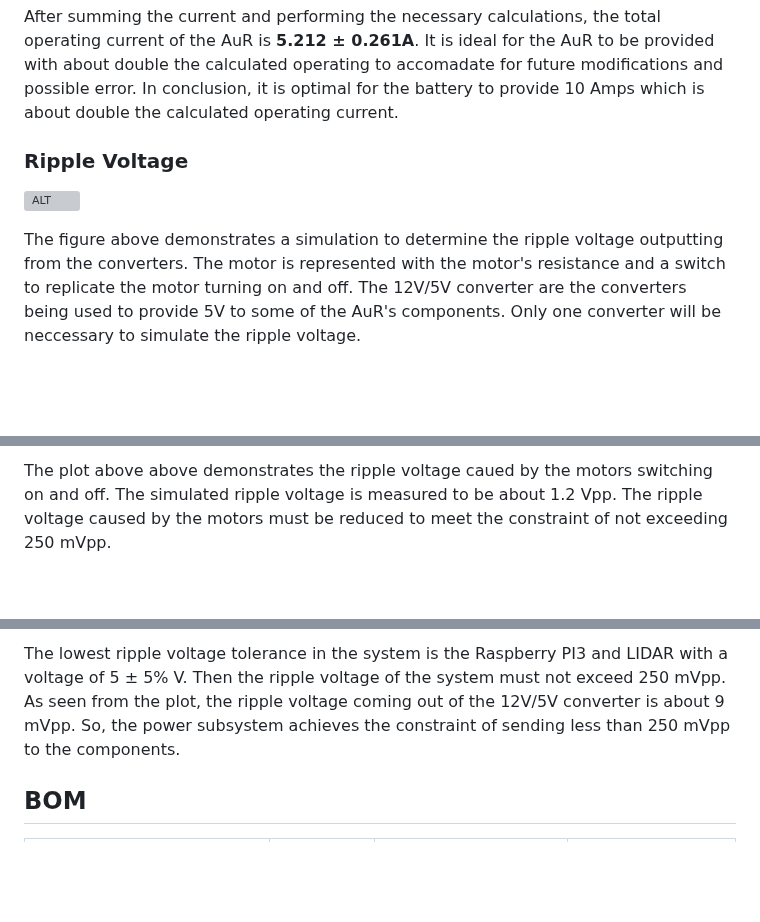
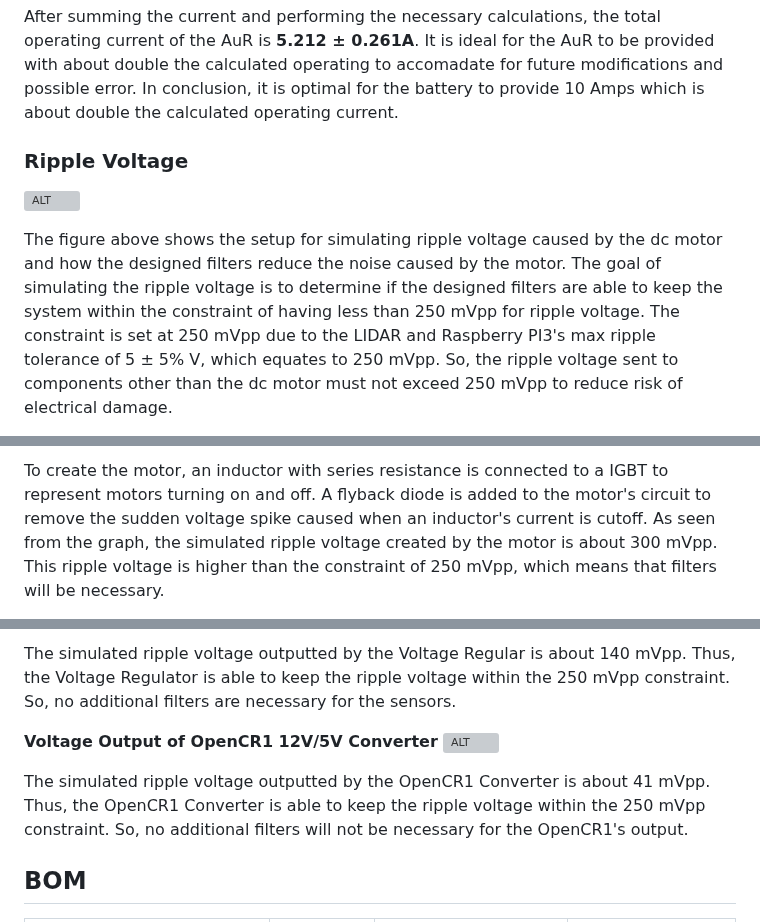
Before and after one commit to Hawk652/Capstone-Guidance-Robot, a Markdown page: Documentation/Signoffs/Power Subsystem.md, 3 parts joined by grey strips. Drawn GitHub-style; blank space fills up the shorter version; grey boxes are pictures that could not be loaded.

Commit message:
Update Power Subsystem.md
updated the ripple voltage simulation and rewrote some of the descriptions

```diff
--- a/Documentation/Signoffs/Power Subsystem.md
+++ b/Documentation/Signoffs/Power Subsystem.md
@@ -80,4 +80,5 @@ Additionally, the converters are not perfectly efficient and has some loss. So,
 $\text{Percent Error} = 0.05 * 5.212A = 0.261A$
 
 After summing the current and performing the necessary calculations, the total operating current of the AuR is **5.212 ± 0.261A**. It is ideal for the AuR to be provided with about double the calculated operating to accomadate for future modifications and possible error. In conclusion, it is optimal for the battery to provide 10 Amps which is about double the calculated operating current.
+
 ### Ripple Voltage
@@ -85,3 +86,3 @@ After summing the current and performing the necessary calculations, the total o
 
-The figure above demonstrates a simulation to determine the ripple voltage outputting from the converters. The motor is represented with the motor's resistance and a switch to replicate the motor turning on and off. The 12V/5V converter are the converters being used to provide 5V to some of the AuR's components. Only one converter will be neccessary to simulate the ripple voltage.
+The figure above shows the setup for simulating ripple voltage caused by the dc motor and how the designed filters reduce the noise caused by the motor. The goal of simulating the ripple voltage is to determine if the designed filters are able to keep the system within the constraint of having less than 250 mVpp for ripple voltage. The constraint is set at 250 mVpp due to the LIDAR and Raspberry PI3's max ripple tolerance of 5 ± 5\% V, which equates to 250 mVpp. So, the ripple voltage sent to components other than the dc motor must not exceed 250 mVpp to reduce risk of electrical damage.
 
@@ -89,3 +91,3 @@ The figure above demonstrates a simulation to determine the ripple voltage outpu
 
-The plot above above demonstrates the ripple voltage caued by the motors switching on and off. The simulated ripple voltage is measured to be about 1.2 Vpp. The ripple voltage caused by the motors must be reduced to meet the constraint of not exceeding 250 mVpp.
+To create the motor, an inductor with series resistance is connected to a IGBT to represent motors turning on and off. A flyback diode is added to the motor's circuit to remove the sudden voltage spike caused when an inductor's current is cutoff. As seen from the graph, the simulated ripple voltage created by the motor is about 300 mVpp. This ripple voltage is higher than the constraint of 250 mVpp, which means that filters will be necessary.
 
@@ -93,5 +96,10 @@ The plot above above demonstrates the ripple voltage caued by the motors switchi
 
-The lowest ripple voltage tolerance in the system is the Raspberry PI3 and LIDAR with a voltage of 5 ± 5\% V. Then the ripple voltage of the system must not exceed 250 mVpp. As seen from the plot, the ripple voltage coming out of the 12V/5V converter is about 9 mVpp. So, the power subsystem achieves the constraint of sending less than 250 mVpp to the components.
+The simulated ripple voltage outputted by the Voltage Regular is about 140 mVpp. Thus, the Voltage Regulator is able to keep the ripple voltage within the 250 mVpp constraint. So, no additional filters are necessary for the sensors.
+
+**Voltage Output of OpenCR1 12V/5V Converter**
+![ALT](https://github.com/Hawk652/Capstone-Guidance-Robot/blob/main/Documentation/Images/Power/ripple%20OpenCr1%20v3.png)
+
+The simulated ripple voltage outputted by the OpenCR1 Converter is about 41 mVpp. Thus, the OpenCR1 Converter is able to keep the ripple voltage within the 250 mVpp constraint. So, no additional filters will not be necessary for the OpenCR1's output.
 
 ## BOM
 | Item                          | Quantity | Price Per Item        | Total Price       |
```
Also changed, not shown: other parts of Documentation/Signoffs/Power Subsystem.md (+5 -3 lines).
